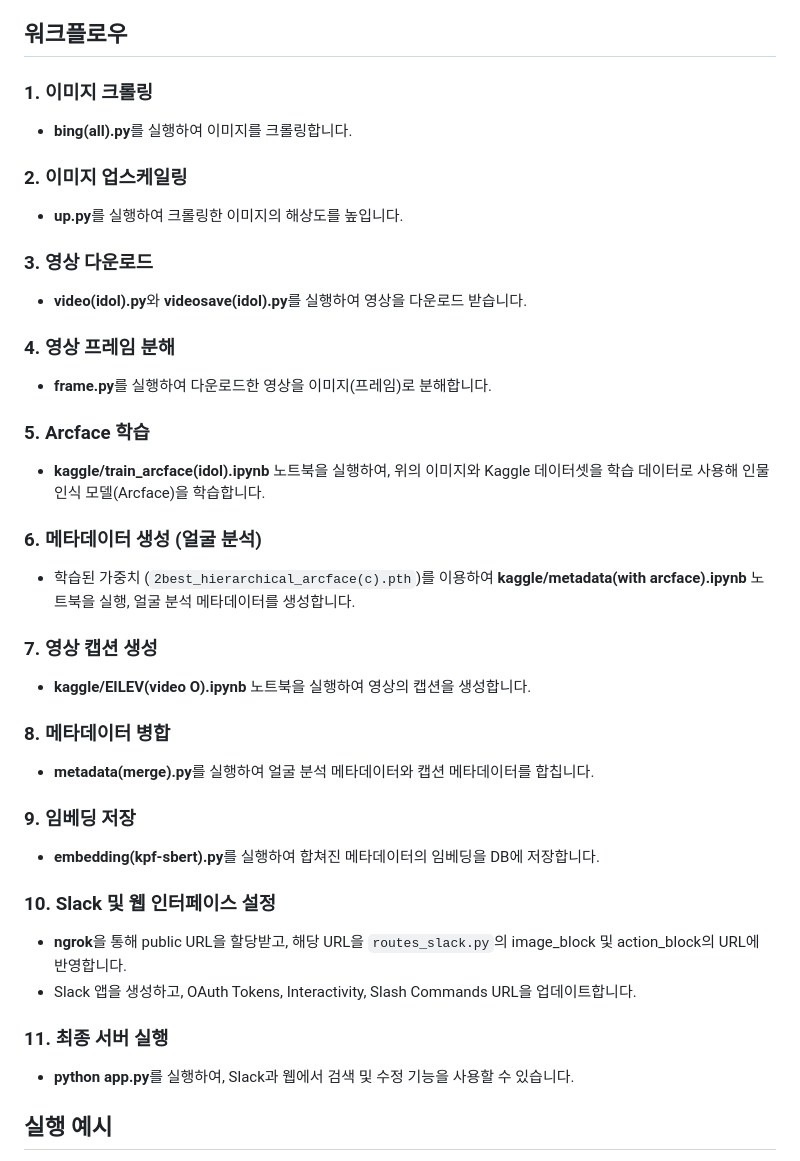
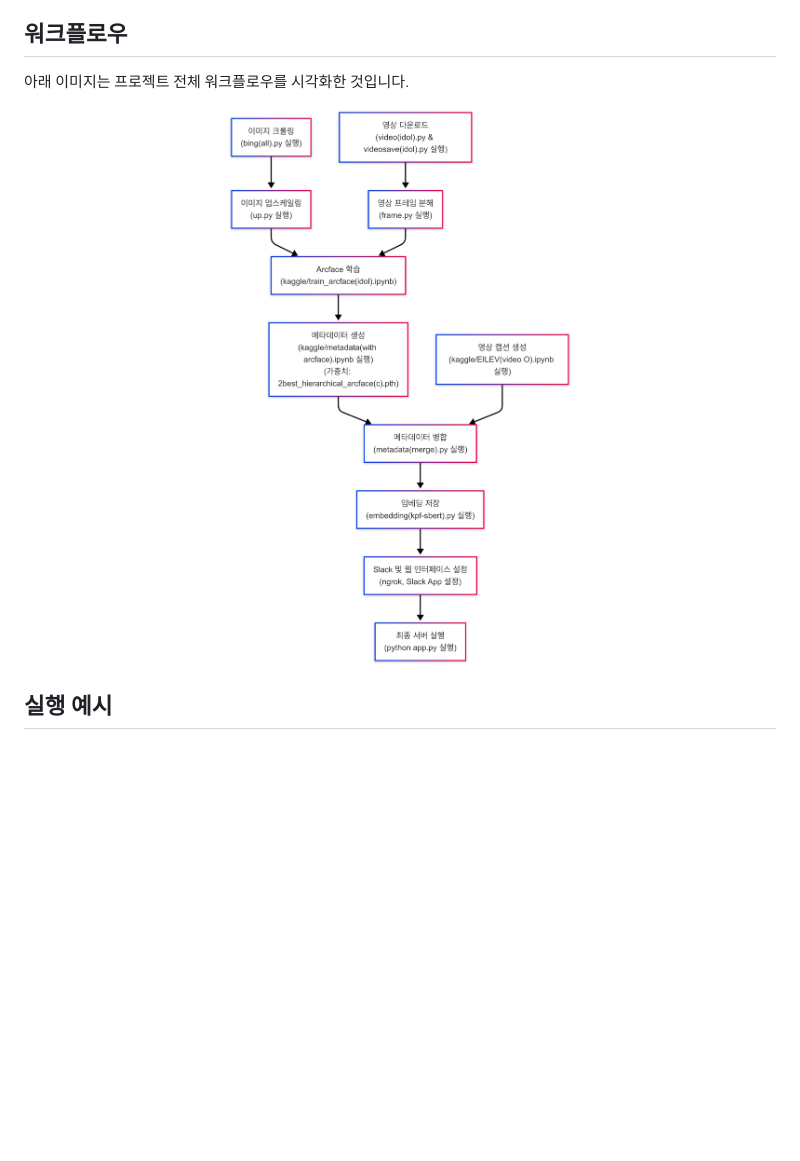
Before and after one commit to unknown0443/search_video, a Markdown page: README.md, the part around the change. Drawn GitHub-style; blank space fills up the shorter version.

```diff
--- a/README.md
+++ b/README.md
@@ -48,39 +48,12 @@
 
 ## 워크플로우
 
-### 1. 이미지 크롤링
-- **bing(all).py**를 실행하여 이미지를 크롤링합니다.
+아래 이미지는 프로젝트 전체 워크플로우를 시각화한 것입니다.
 
-### 2. 이미지 업스케일링
-- **up.py**를 실행하여 크롤링한 이미지의 해상도를 높입니다.
+<p align="center">
+  <img src="docs/images/21.png" alt="Workflow Diagram" width="600px">
+</p>
 
-### 3. 영상 다운로드
-- **video(idol).py**와 **videosave(idol).py**를 실행하여 영상을 다운로드 받습니다.
-
-### 4. 영상 프레임 분해
-- **frame.py**를 실행하여 다운로드한 영상을 이미지(프레임)로 분해합니다.
-
-### 5. Arcface 학습
-- **kaggle/train_arcface(idol).ipynb** 노트북을 실행하여, 위의 이미지와 Kaggle 데이터셋을 학습 데이터로 사용해 인물 인식 모델(Arcface)을 학습합니다.
-
-### 6. 메타데이터 생성 (얼굴 분석)
-- 학습된 가중치 (`2best_hierarchical_arcface(c).pth`)를 이용하여 **kaggle/metadata(with arcface).ipynb** 노트북을 실행, 얼굴 분석 메타데이터를 생성합니다.
-
-### 7. 영상 캡션 생성
-- **kaggle/EILEV(video O).ipynb** 노트북을 실행하여 영상의 캡션을 생성합니다.
-
-### 8. 메타데이터 병합
-- **metadata(merge).py**를 실행하여 얼굴 분석 메타데이터와 캡션 메타데이터를 합칩니다.
-
-### 9. 임베딩 저장
-- **embedding(kpf-sbert).py**를 실행하여 합쳐진 메타데이터의 임베딩을 DB에 저장합니다.
-
-### 10. Slack 및 웹 인터페이스 설정
-- **ngrok**을 통해 public URL을 할당받고, 해당 URL을 `routes_slack.py`의 image_block 및 action_block의 URL에 반영합니다.
-- Slack 앱을 생성하고, OAuth Tokens, Interactivity, Slash Commands URL을 업데이트합니다.
-
-### 11. 최종 서버 실행
-- **python app.py**를 실행하여, Slack과 웹에서 검색 및 수정 기능을 사용할 수 있습니다.
 
 
 ## 실행 예시
```
